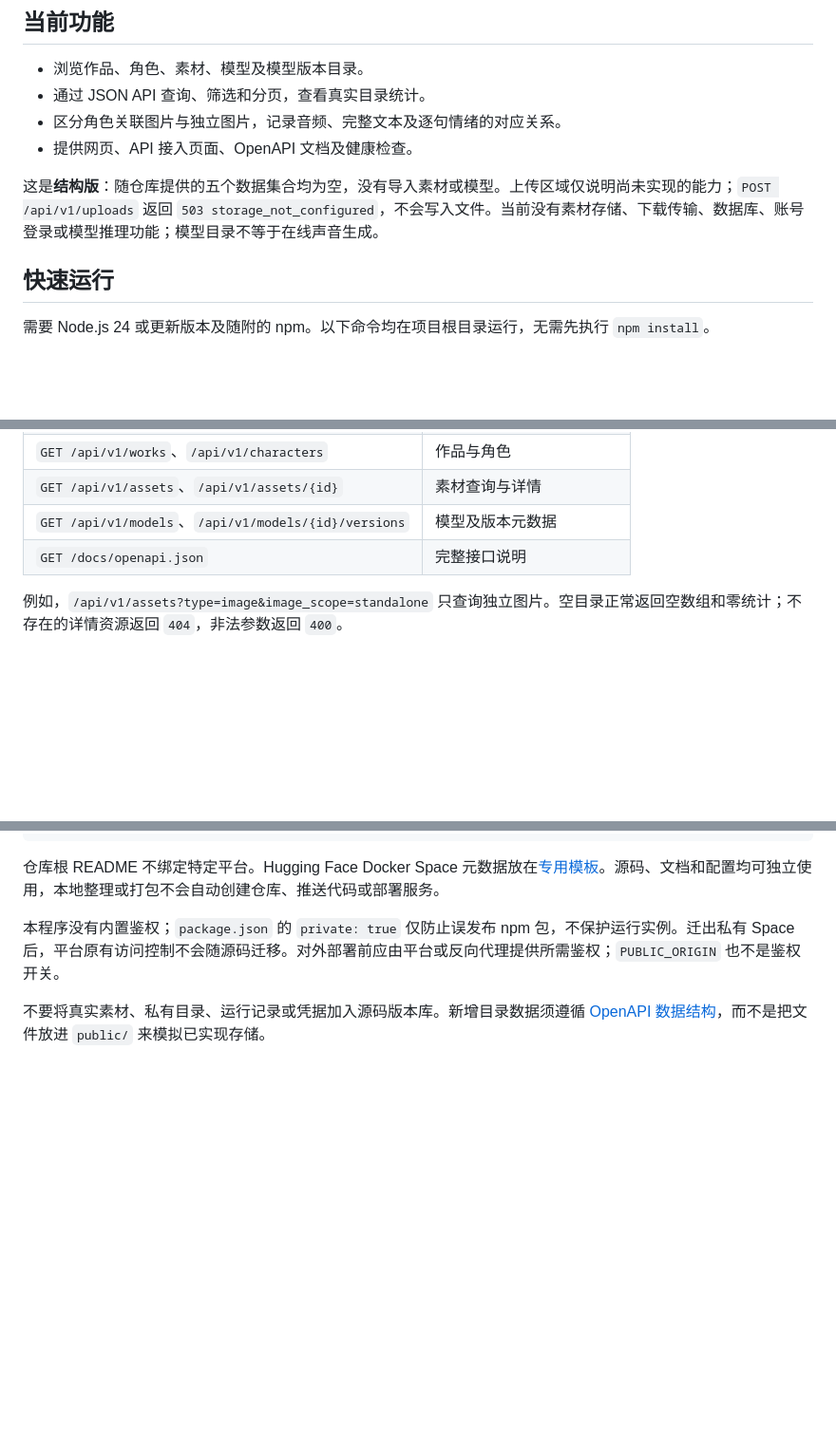
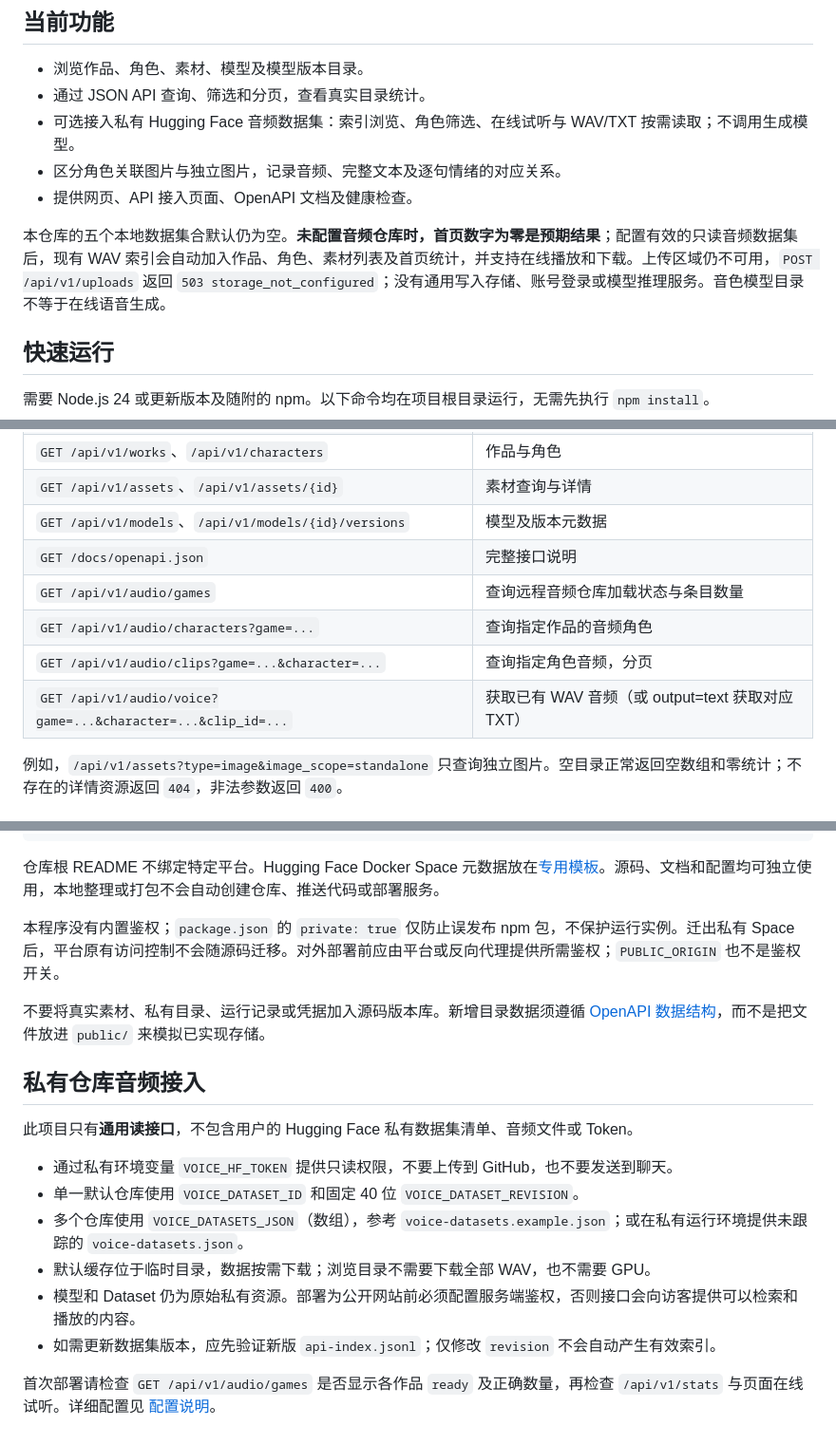
Before and after one commit to 719083594/orange-tanuki-hub, a Markdown page: README.md, 3 parts joined by grey strips. Shown at 95% size. GitHub-like rendering; blank space fills up the shorter version.

Commit message:
docs: describe optional voice API and preserve privacy and old behavior

```diff
--- a/README.md
+++ b/README.md
@@ -8,10 +8,11 @@
 
 - 浏览作品、角色、素材、模型及模型版本目录。
 - 通过 JSON API 查询、筛选和分页，查看真实目录统计。
+- 可选接入私有 Hugging Face 音频数据集：索引浏览、角色筛选、在线试听与 WAV/TXT 按需读取；不调用生成模型。
 - 区分角色关联图片与独立图片，记录音频、完整文本及逐句情绪的对应关系。
 - 提供网页、API 接入页面、OpenAPI 文档及健康检查。
 
-这是**结构版**：随仓库提供的五个数据集合均为空，没有导入素材或模型。上传区域仅说明尚未实现的能力；`POST /api/v1/uploads` 返回 `503 storage_not_configured`，不会写入文件。当前没有素材存储、下载传输、数据库、账号登录或模型推理功能；模型目录不等于在线声音生成。
+本仓库的五个本地数据集合默认仍为空。**未配置音频仓库时，首页数字为零是预期结果**；配置有效的只读音频数据集后，现有 WAV 索引会自动加入作品、角色、素材列表及首页统计，并支持在线播放和下载。上传区域仍不可用，`POST /api/v1/uploads` 返回 `503 storage_not_configured`；没有通用写入存储、账号登录或模型推理服务。音色模型目录不等于在线语音生成。
 
 ## 快速运行
 
@@ -61,6 +62,10 @@ Compose 默认把主机 `127.0.0.1:7860` 映射到容器；可用 `HOST_PORT`
 | `GET /api/v1/assets`、`/api/v1/assets/{id}` | 素材查询与详情 |
 | `GET /api/v1/models`、`/api/v1/models/{id}/versions` | 模型及版本元数据 |
 | `GET /docs/openapi.json` | 完整接口说明 |
+| `GET /api/v1/audio/games` | 查询远程音频仓库加载状态与条目数量 |
+| `GET /api/v1/audio/characters?game=...` | 查询指定作品的音频角色 |
+| `GET /api/v1/audio/clips?game=...&character=...` | 查询指定角色音频，分页 |
+| `GET /api/v1/audio/voice?game=...&character=...&clip_id=...` | 获取已有 WAV 音频（或 output=text 获取对应 TXT） |
 
 例如，`/api/v1/assets?type=image&image_scope=standalone` 只查询独立图片。空目录正常返回空数组和零统计；不存在的详情资源返回 `404`，非法参数返回 `400`。
 
@@ -86,3 +91,17 @@ compose.catalog.yaml        外部目录只读挂载覆盖配置
 本程序没有内置鉴权；`package.json` 的 `private: true` 仅防止误发布 npm 包，不保护运行实例。迁出私有 Space 后，平台原有访问控制不会随源码迁移。对外部署前应由平台或反向代理提供所需鉴权；`PUBLIC_ORIGIN` 也不是鉴权开关。
 
 不要将真实素材、私有目录、运行记录或凭据加入源码版本库。新增目录数据须遵循 [OpenAPI 数据结构](docs/openapi.json)，而不是把文件放进 `public/` 来模拟已实现存储。
+
+
+## 私有仓库音频接入
+
+此项目只有**通用读接口**，不包含用户的 Hugging Face 私有数据集清单、音频文件或 Token。
+
+- 通过私有环境变量 `VOICE_HF_TOKEN` 提供只读权限，不要上传到 GitHub，也不要发送到聊天。
+- 单一默认仓库使用 `VOICE_DATASET_ID` 和固定 40 位 `VOICE_DATASET_REVISION`。
+- 多个仓库使用 `VOICE_DATASETS_JSON`（数组），参考 `voice-datasets.example.json`；或在私有运行环境提供未跟踪的 `voice-datasets.json`。
+- 默认缓存位于临时目录，数据按需下载；浏览目录不需要下载全部 WAV，也不需要 GPU。
+- 模型和 Dataset 仍为原始私有资源。部署为公开网站前必须配置服务端鉴权，否则接口会向访客提供可以检索和播放的内容。
+- 如需更新数据集版本，应先验证新版 `api-index.jsonl`；仅修改 `revision` 不会自动产生有效索引。
+
+首次部署请检查 `GET /api/v1/audio/games` 是否显示各作品 `ready` 及正确数量，再检查 `/api/v1/stats` 与页面在线试听。详细配置见 [配置说明](docs/configuration.md)。
```
